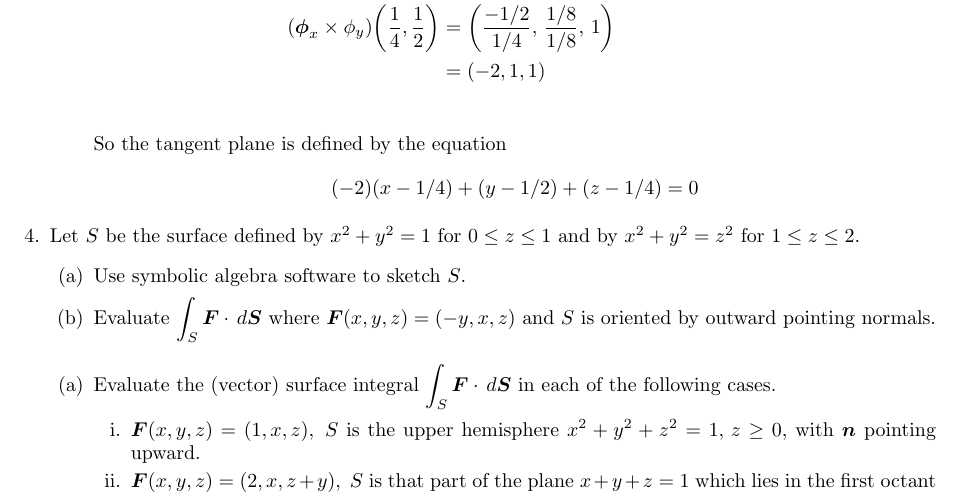
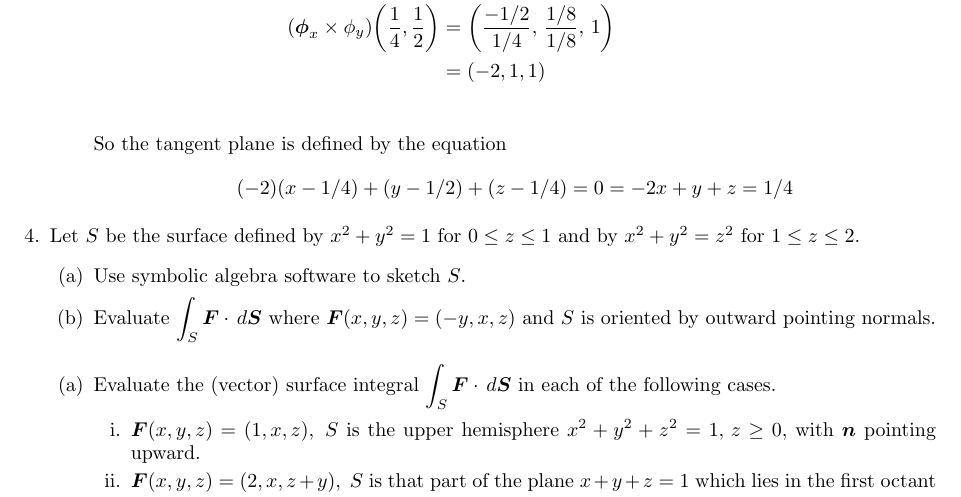
Before and after one commit to poonkeegan/school, a LaTeX document (matb42/a8.tex): part of page 3 of 3, cut so that both start at the same text. Compiled offline with pdfLaTeX.

Commit message:
Sun Mar 18 15:19:07 EDT 2018

```diff
--- a/matb42/a8.tex
+++ b/matb42/a8.tex
@@ -86,7 +86,7 @@ Mar 20th 2018}
                 (\boldsymbol \phi_x \times \phi_y) \bigg(\frac{1}{4}, \frac{1}{2}\bigg) &= \bigg(\frac{-1/2}{1/4},\, \frac{1/8}{1/8},\, 1\bigg) \\
                 &=(-2,1,1) \\
             \end{align*}
-            So the tangent plane is defined by the equation \[ (-2)(x - 1/4) + (y - 1/2) + (z - 1/4) = 0 \]
+            So the tangent plane is defined by the equation \[ (-2)(x - 1/4) + (y - 1/2) + (z - 1/4) = 0 = -2x + y + z = 1/4 \]
         \end{enumerate}
     \item Let $S$ be the surface defined by $x^2 + y^2 = 1$ for $0 \leq z \leq 1$ and by $x^2 + y^2 = z^2$ for $1 \leq z \leq 2$.
         \begin{enumerate}
```
Also changed, not shown: matb42/a8.pdf.
